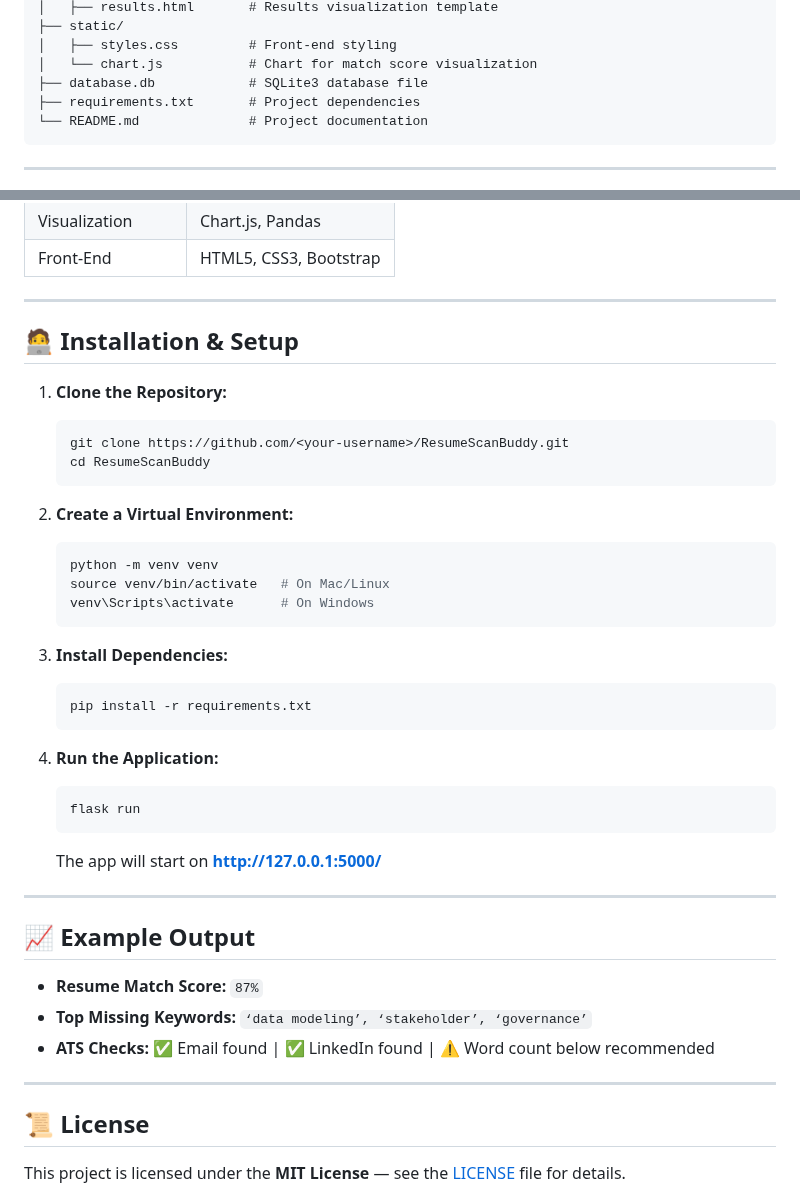
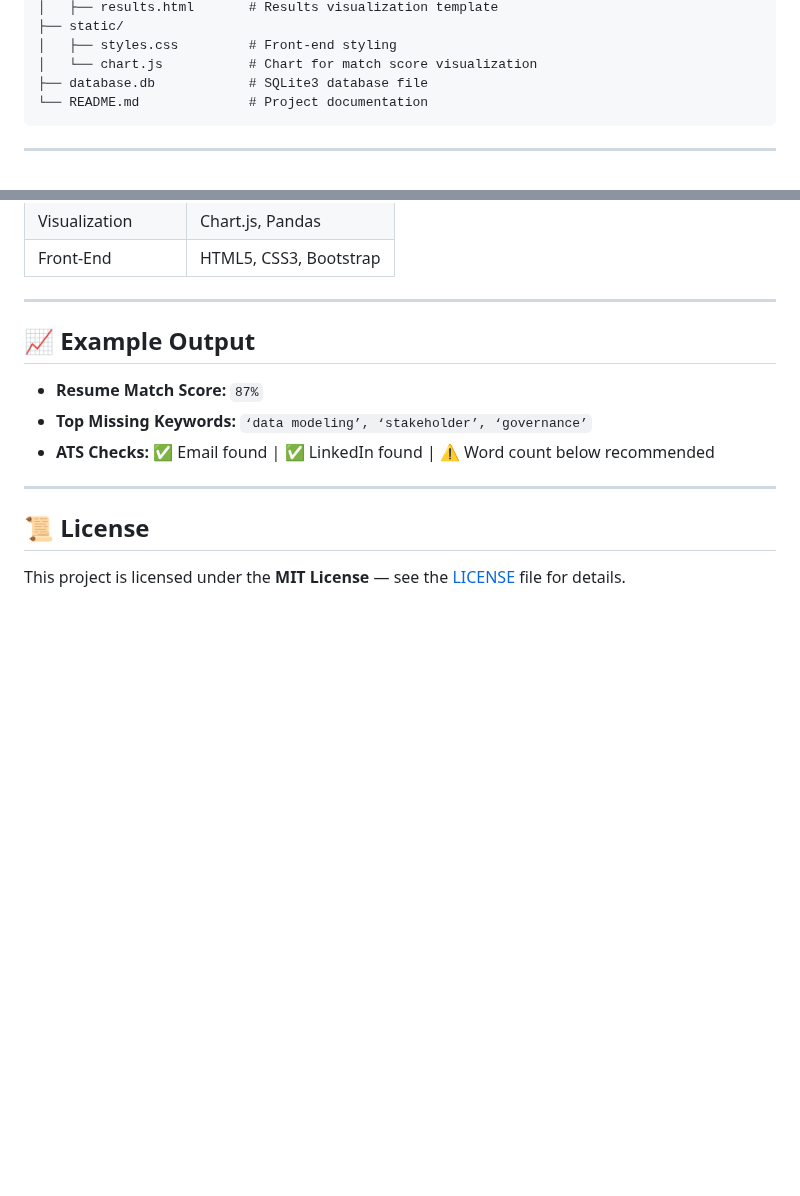
Before and after one commit to tallyapin/resume-scanner-project, a Markdown page: README.md, 2 parts joined by grey strips. Drawn GitHub-style; blank space fills up the shorter version.

````diff
--- a/README.md
+++ b/README.md
@@ -37,7 +37,6 @@ ResumeScanBuddy/
 │   ├── styles.css         # Front-end styling
 │   └── chart.js           # Chart for match score visualization
 ├── database.db            # SQLite3 database file
-├── requirements.txt       # Project dependencies
 └── README.md              # Project documentation
 ```
 
@@ -84,38 +83,6 @@ ResumeScanBuddy/
 
 ---
 
-## 🧑‍💻 Installation & Setup
-
-1. **Clone the Repository:**
-
-   ```bash
-   git clone https://github.com/<your-username>/ResumeScanBuddy.git
-   cd ResumeScanBuddy
-   ```
-
-2. **Create a Virtual Environment:**
-
-   ```bash
-   python -m venv venv
-   source venv/bin/activate   # On Mac/Linux
-   venv\Scripts\activate      # On Windows
-   ```
-
-3. **Install Dependencies:**
-
-   ```bash
-   pip install -r requirements.txt
-   ```
-
-4. **Run the Application:**
-
-   ```bash
-   flask run
-   ```
-
-   The app will start on **[http://127.0.0.1:5000/](http://127.0.0.1:5000/)**
-
----
 
 ## 📈 Example Output
 
````
